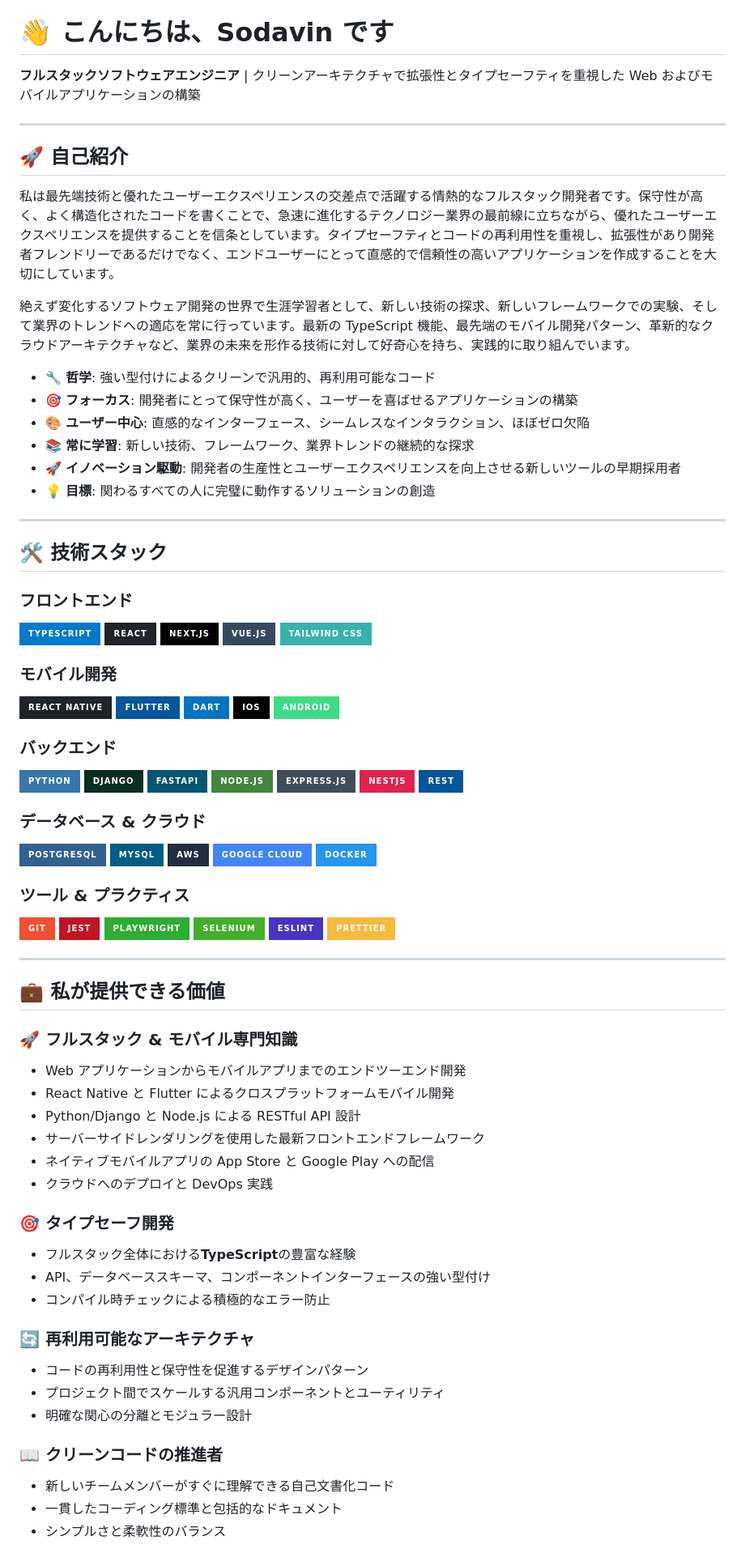
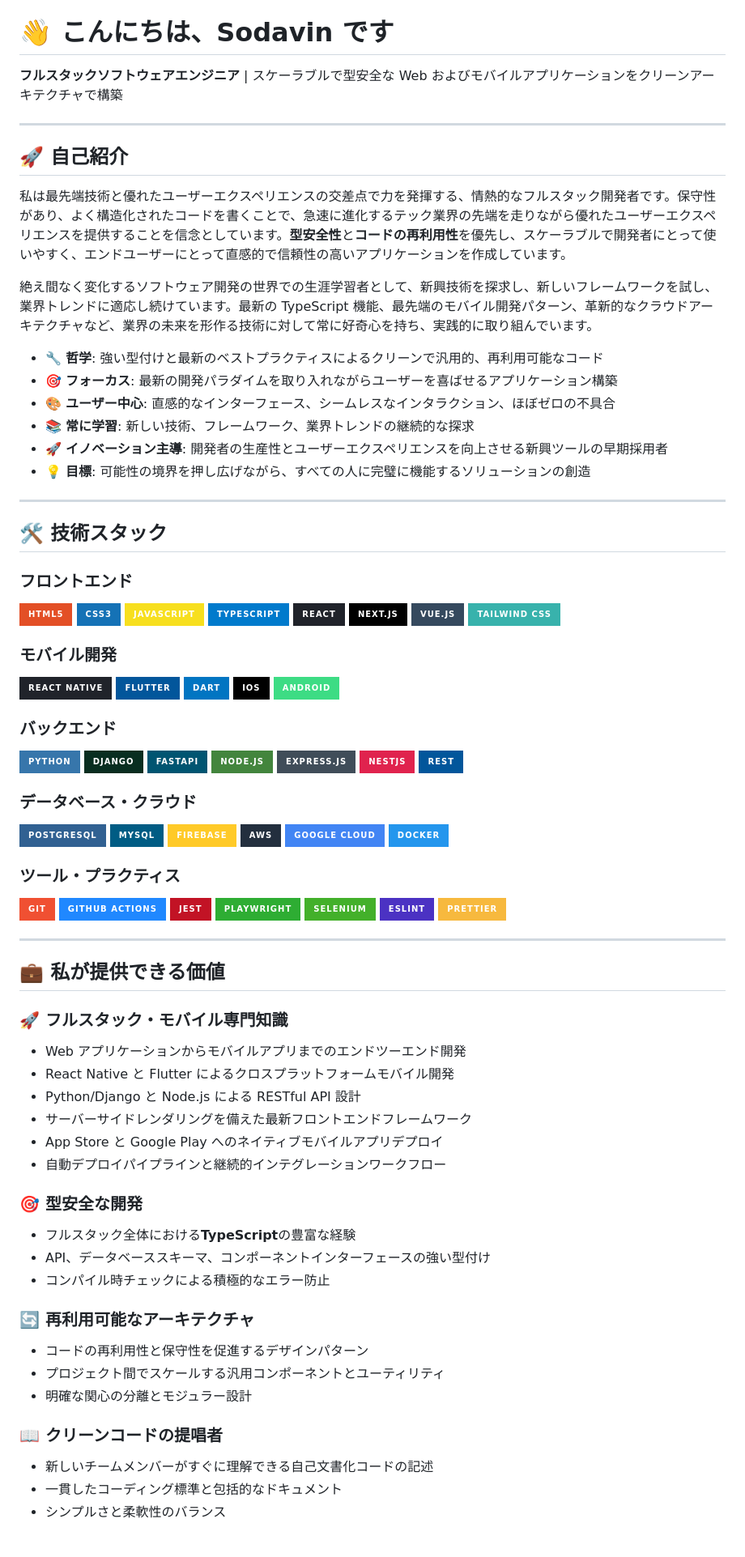
Before and after one commit to sodavinchheng/sodavinchheng, a Markdown page: README.ja.md, the part around one of its changes. Shown at 81% size. GitHub-like rendering; badges without logos.

```diff
--- a/README.ja.md
+++ b/README.ja.md
@@ -4,22 +4,22 @@
 
 # 👋 こんにちは、Sodavin です
 
-**フルスタックソフトウェアエンジニア** | クリーンアーキテクチャで拡張性とタイプセーフティを重視した Web およびモバイルアプリケーションの構築
+**フルスタックソフトウェアエンジニア** | スケーラブルで型安全な Web およびモバイルアプリケーションをクリーンアーキテクチャで構築
 
 ---
 
 ## 🚀 自己紹介
 
-私は最先端技術と優れたユーザーエクスペリエンスの交差点で活躍する情熱的なフルスタック開発者です。保守性が高く、よく構造化されたコードを書くことで、急速に進化するテクノロジー業界の最前線に立ちながら、優れたユーザーエクスペリエンスを提供することを信条としています。タイプセーフティとコードの再利用性を重視し、拡張性があり開発者フレンドリーであるだけでなく、エンドユーザーにとって直感的で信頼性の高いアプリケーションを作成することを大切にしています。
+私は最先端技術と優れたユーザーエクスペリエンスの交差点で力を発揮する、情熱的なフルスタック開発者です。保守性があり、よく構造化されたコードを書くことで、急速に進化するテック業界の先端を走りながら優れたユーザーエクスペリエンスを提供することを信念としています。**型安全性**と**コードの再利用性**を優先し、スケーラブルで開発者にとって使いやすく、エンドユーザーにとって直感的で信頼性の高いアプリケーションを作成しています。
 
-絶えず変化するソフトウェア開発の世界で生涯学習者として、新しい技術の探求、新しいフレームワークでの実験、そして業界のトレンドへの適応を常に行っています。最新の TypeScript 機能、最先端のモバイル開発パターン、革新的なクラウドアーキテクチャなど、業界の未来を形作る技術に対して好奇心を持ち、実践的に取り組んでいます。
+絶え間なく変化するソフトウェア開発の世界での生涯学習者として、新興技術を探求し、新しいフレームワークを試し、業界トレンドに適応し続けています。最新の TypeScript 機能、最先端のモバイル開発パターン、革新的なクラウドアーキテクチャなど、業界の未来を形作る技術に対して常に好奇心を持ち、実践的に取り組んでいます。
 
-- 🔧 **哲学**: 強い型付けによるクリーンで汎用的、再利用可能なコード
-- 🎯 **フォーカス**: 開発者にとって保守性が高く、ユーザーを喜ばせるアプリケーションの構築
-- 🎨 **ユーザー中心**: 直感的なインターフェース、シームレスなインタラクション、ほぼゼロ欠陥
+- 🔧 **哲学**: 強い型付けと最新のベストプラクティスによるクリーンで汎用的、再利用可能なコード
+- 🎯 **フォーカス**: 最新の開発パラダイムを取り入れながらユーザーを喜ばせるアプリケーション構築
+- 🎨 **ユーザー中心**: 直感的なインターフェース、シームレスなインタラクション、ほぼゼロの不具合
 - 📚 **常に学習**: 新しい技術、フレームワーク、業界トレンドの継続的な探求
-- 🚀 **イノベーション駆動**: 開発者の生産性とユーザーエクスペリエンスを向上させる新しいツールの早期採用者
-- 💡 **目標**: 関わるすべての人に完璧に動作するソリューションの創造
+- 🚀 **イノベーション主導**: 開発者の生産性とユーザーエクスペリエンスを向上させる新興ツールの早期採用者
+- 💡 **目標**: 可能性の境界を押し広げながら、すべての人に完璧に機能するソリューションの創造
 
 ---
 
@@ -27,6 +27,9 @@
 
 ### フロントエンド
 
+![HTML5](https://img.shields.io/badge/HTML5-E34F26?style=for-the-badge&logo=html5&logoColor=white)
+![CSS3](https://img.shields.io/badge/CSS3-1572B6?style=for-the-badge&logo=css3&logoColor=white)
+![JavaScript](https://img.shields.io/badge/JavaScript-F7DF1E?style=for-the-badge&logo=javascript&logoColor=black)
 ![TypeScript](https://img.shields.io/badge/TypeScript-007ACC?style=for-the-badge&logo=typescript&logoColor=white)
 ![React](https://img.shields.io/badge/React-20232A?style=for-the-badge&logo=react&logoColor=61DAFB)
 ![Next.js](https://img.shields.io/badge/Next.js-000000?style=for-the-badge&logo=nextdotjs&logoColor=white)
@@ -51,17 +54,19 @@
 ![NestJS](https://img.shields.io/badge/NestJS-E0234E?style=for-the-badge&logo=nestjs&logoColor=white)
 ![REST API](https://img.shields.io/badge/REST-02569B?style=for-the-badge&logo=rest&logoColor=white)
 
-### データベース & クラウド
+### データベース・クラウド
 
 ![PostgreSQL](https://img.shields.io/badge/PostgreSQL-316192?style=for-the-badge&logo=postgresql&logoColor=white)
 ![MySQL](https://img.shields.io/badge/MySQL-005C84?style=for-the-badge&logo=mysql&logoColor=white)
+![Firebase](https://img.shields.io/badge/Firebase-FFCA28?style=for-the-badge&logo=firebase&logoColor=black)
 ![AWS](https://img.shields.io/badge/AWS-232F3E?style=for-the-badge&logo=amazon-aws&logoColor=white)
 ![Google Cloud](https://img.shields.io/badge/Google_Cloud-4285F4?style=for-the-badge&logo=google-cloud&logoColor=white)
 ![Docker](https://img.shields.io/badge/Docker-2496ED?style=for-the-badge&logo=docker&logoColor=white)
 
-### ツール & プラクティス
+### ツール・プラクティス
 
 ![Git](https://img.shields.io/badge/Git-F05032?style=for-the-badge&logo=git&logoColor=white)
+![GitHub Actions](https://img.shields.io/badge/GitHub_Actions-2088FF?style=for-the-badge&logo=github-actions&logoColor=white)
 ![Jest](https://img.shields.io/badge/Jest-C21325?style=for-the-badge&logo=jest&logoColor=white)
 ![Playwright](https://img.shields.io/badge/Playwright-2EAD33?style=for-the-badge&logo=playwright&logoColor=white)
 ![Selenium](https://img.shields.io/badge/Selenium-43B02A?style=for-the-badge&logo=selenium&logoColor=white)
@@ -72,16 +77,16 @@
 
 ## 💼 私が提供できる価値
 
-### 🚀 **フルスタック & モバイル専門知識**
+### 🚀 **フルスタック・モバイル専門知識**
 
 - Web アプリケーションからモバイルアプリまでのエンドツーエンド開発
 - React Native と Flutter によるクロスプラットフォームモバイル開発
 - Python/Django と Node.js による RESTful API 設計
-- サーバーサイドレンダリングを使用した最新フロントエンドフレームワーク
-- ネイティブモバイルアプリの App Store と Google Play への配信
-- クラウドへのデプロイと DevOps 実践
+- サーバーサイドレンダリングを備えた最新フロントエンドフレームワーク
+- App Store と Google Play へのネイティブモバイルアプリデプロイ
+- 自動デプロイパイプラインと継続的インテグレーションワークフロー
 
-### 🎯 **タイプセーフ開発**
+### 🎯 **型安全な開発**
 
 - フルスタック全体における**TypeScript**の豊富な経験
 - API、データベーススキーマ、コンポーネントインターフェースの強い型付け
@@ -93,9 +98,9 @@
 - プロジェクト間でスケールする汎用コンポーネントとユーティリティ
 - 明確な関心の分離とモジュラー設計
 
-### 📖 **クリーンコードの推進者**
+### 📖 **クリーンコードの提唱者**
 
-- 新しいチームメンバーがすぐに理解できる自己文書化コード
+- 新しいチームメンバーがすぐに理解できる自己文書化コードの記述
 - 一貫したコーディング標準と包括的なドキュメント
 - シンプルさと柔軟性のバランス
 
```
Also changed, not shown: other parts of README.ja.md (+17 -9 lines), README.md (+21 -8 lines).
